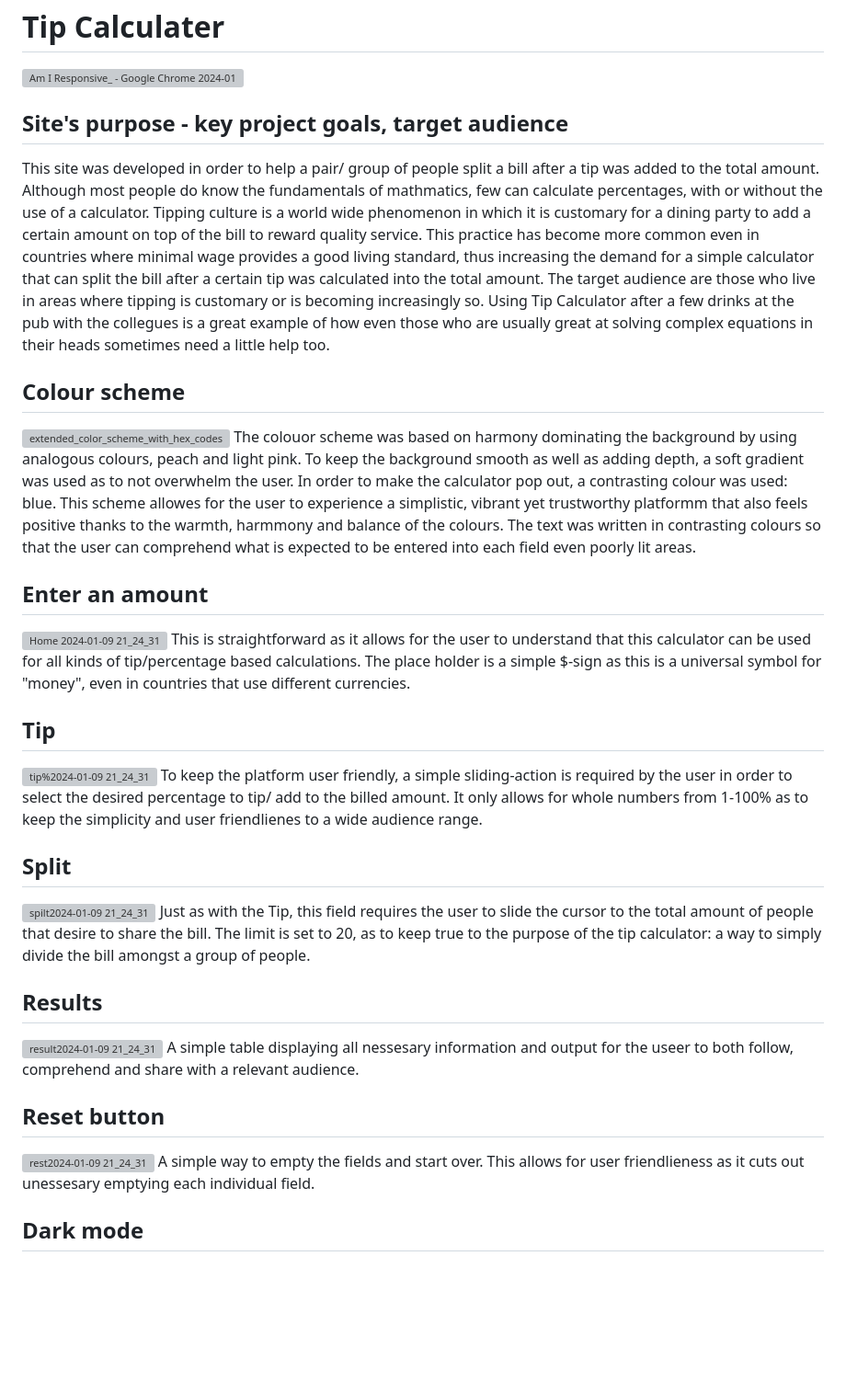
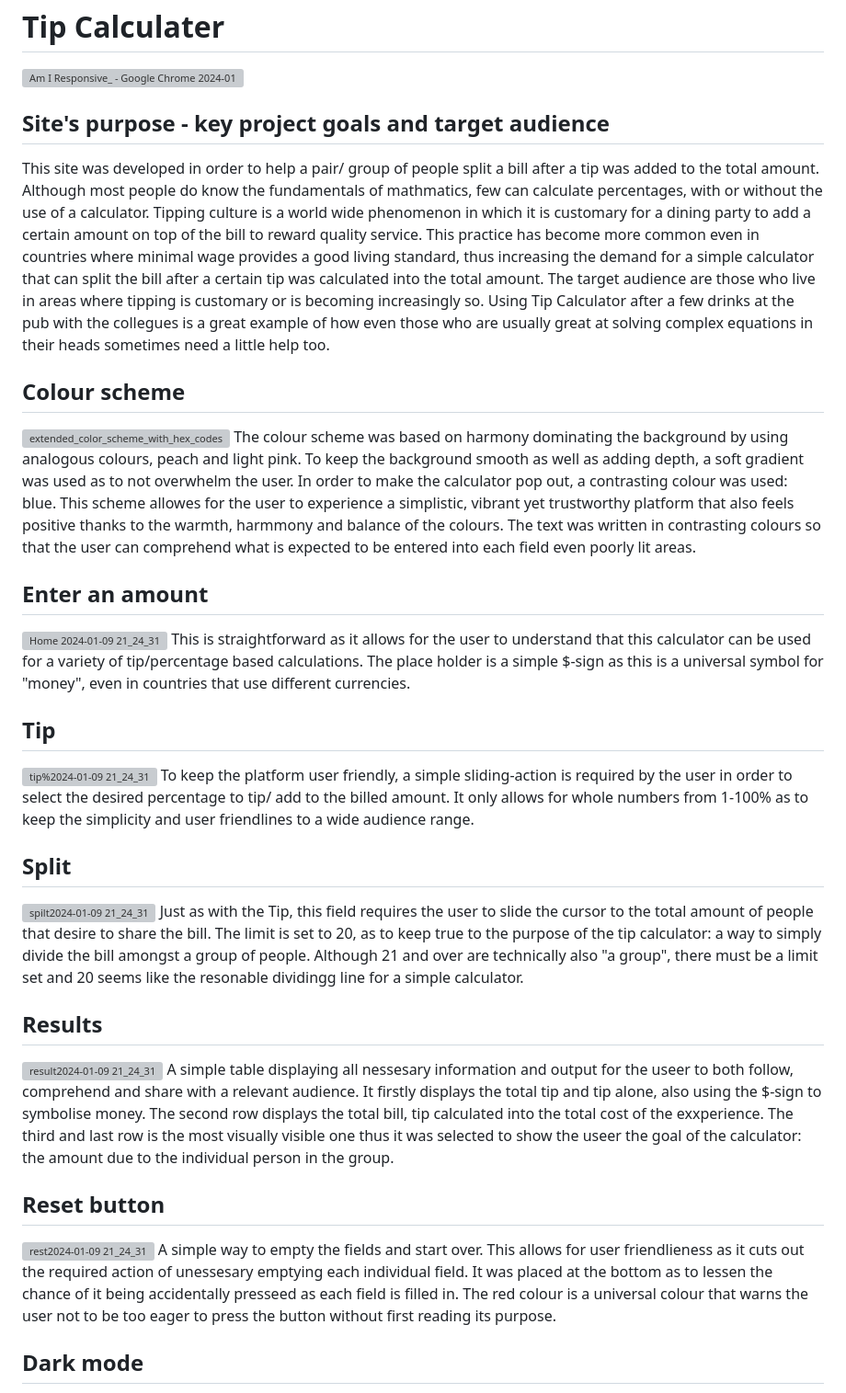
Before and after one commit to ibrahimjasim/Tip-Calculator-App-Milestone-PP2, a Markdown page: README.md, the part around the change. Shown at 92% size. Drawn GitHub-style; blank space fills up the shorter version; grey boxes are pictures that could not be loaded.

Commit message:
Filled in descriptions past tip.

```diff
--- a/README.md
+++ b/README.md
@@ -1,6 +1,6 @@
 # Tip Calculater
 ![Am I Responsive_ - Google Chrome 2024-01-09 21_08_28](https://github.com/ibrahimjasim/Tip-Calculator-App-Milestone-PP2/assets/127301769/ac41c63e-da57-4c86-a727-be2ed12e2135)
-## Site's purpose - key project goals, target audience
+## Site's purpose - key project goals and target audience
 This site was developed in order to help a pair/ group of people split a bill after a tip was added to the total amount.
 Although most people do know the fundamentals of mathmatics, few can calculate percentages, with or without the use of a calculator.
 Tipping culture is a world wide phenomenon in which it is customary for a dining party to add a certain amount on top of the bill to reward quality service.
@@ -9,36 +9,42 @@ The target audience are those who live in areas where tipping is customary or is
 Using Tip Calculator after a few drinks at the pub with the collegues is a great example of how even those who are usually great at solving complex equations in their heads sometimes need a little help too.
 
 
-##  Colour scheme
+## Colour scheme
 ![extended_color_scheme_with_hex_codes](https://github.com/ibrahimjasim/Tip-Calculator-App-Milestone-PP2/assets/127301769/7369c8ff-9e70-4d5b-bad3-7b26efe17452)
-The colouor scheme was based on harmony dominating the background by using analogous colours, peach and light pink.
+The colour scheme was based on harmony dominating the background by using analogous colours, peach and light pink.
 To keep the background smooth as well as adding depth, a soft gradient was used as to not overwhelm the user.
 In order to make the calculator pop out, a contrasting colour was used: blue.
-This scheme allowes for the user to experience a simplistic, vibrant yet trustworthy platformm that also feels positive thanks to the warmth, harmmony and balance of the colours.
+This scheme allowes for the user to experience a simplistic, vibrant yet trustworthy platform that also feels positive thanks to the warmth, harmmony and balance of the colours.
 The text was written in contrasting colours so that the user can comprehend what is expected to be entered into each field even poorly lit areas.
 
 ## Enter an amount
 ![Home 2024-01-09 21_24_31](https://github.com/ibrahimjasim/Tip-Calculator-App-Milestone-PP2/assets/127301769/c12bccb4-c194-42ec-a01e-3c208d037765)
-This is straightforward as it allows for the user to understand that this calculator can be used for all kinds of tip/percentage based calculations.
+This is straightforward as it allows for the user to understand that this calculator can be used for a variety of tip/percentage based calculations.
 The place holder is a simple $-sign as this is a universal symbol for "money", even in countries that use different currencies.
 
 ## Tip
 ![tip%2024-01-09 21_24_31](https://github.com/ibrahimjasim/Tip-Calculator-App-Milestone-PP2/assets/127301769/d8fe9c5e-9083-40b2-a5fc-99e16dda4423)
 To keep the platform user friendly, a simple sliding-action is required by the user in order to select the desired percentage to tip/ add to the billed amount.
-It only allows for whole numbers from 1-100% as to keep the simplicity and user friendlienes to a wide audience range.
+It only allows for whole numbers from 1-100% as to keep the simplicity and user friendlines to a wide audience range.
 
 ## Split
 ![spilt2024-01-09 21_24_31](https://github.com/ibrahimjasim/Tip-Calculator-App-Milestone-PP2/assets/127301769/a6a57936-19b9-403c-b4e2-2c6f356cdfbf)
 Just as with the Tip, this field requires the user to slide the cursor to the total amount of people that desire to share the bill.
 The limit is set to 20, as to keep true to the purpose of the tip calculator: a way to simply divide the bill amongst a group of people.
+Although 21 and over are technically also "a group", there must be a limit set and 20 seems like the resonable dividingg line for a simple calculator.
 
 ## Results
 ![result2024-01-09 21_24_31](https://github.com/ibrahimjasim/Tip-Calculator-App-Milestone-PP2/assets/127301769/d44b0a25-eb2a-44dc-bc77-164fee58b946)
 A simple table displaying all nessesary information and output for the useer to both follow, comprehend and share with a relevant audience.
+It firstly displays the total tip and tip alone, also using the $-sign to symbolise money.
+The second row displays the total bill, tip calculated into the total cost of the exxperience.
+The third and last row is the most visually visible one thus it was selected to show the useer the goal of the calculator: the amount due to the individual person in the group.
 
 ## Reset button
 ![rest2024-01-09 21_24_31](https://github.com/ibrahimjasim/Tip-Calculator-App-Milestone-PP2/assets/127301769/5eab5739-878b-44a2-a89c-fb993b46f275)
-A simple way to empty the fields and start over. This allows for user friendlieness as it cuts out unessesary emptying each individual field.
+A simple way to empty the fields and start over. This allows for user friendlieness as it cuts out the required action of unessesary emptying each individual field.
+It was placed at the bottom as to lessen the chance of it being accidentally presseed as each field is filled in.
+The red colour is a universal colour that warns the user not to be too eager to press the button without first reading its purpose.
 
 ## Dark mode
 ![darkmode2024-01-09 21_24_31](https://github.com/ibrahimjasim/Tip-Calculator-App-Milestone-PP2/assets/127301769/3ce45a3e-0968-4a55-821c-30ec9cc7731e)
```
